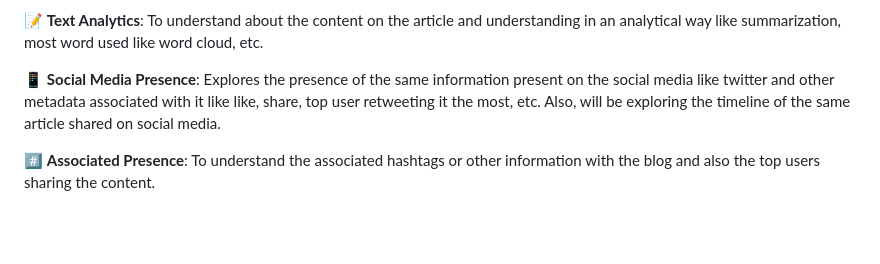
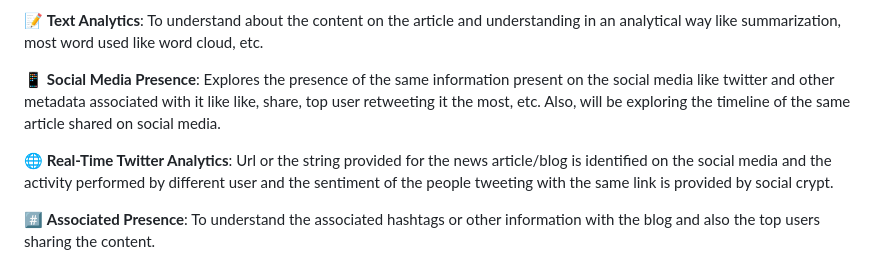
Before and after one commit to prathikshetty2002/Social-Crypt, a Markdown page: README.md, the part around the change. GitHub-like rendering; blank space fills up the shorter version.

```diff
--- a/README.md
+++ b/README.md
@@ -55,6 +55,8 @@ Social Crypt is the solution you need to remain informed and make informed decis
 📝 **Text Analytics**: To understand about the content on the article and understanding in an analytical way like summarization, most word used like word cloud, etc.
 
 📱 **Social Media Presence**: Explores the presence of the same information present on the social media like twitter and other metadata associated with it like like, share, top user retweeting it the most, etc. Also, will be exploring the timeline of the same article shared on social media.
+
+🌐 **Real-Time Twitter Analytics**: Url or the string provided for the news article/blog is identified on the social media and the activity performed by different user and the sentiment of the people tweeting with the same link is provided by social crypt.
 
 #️⃣ **Associated Presence**: To understand the associated hashtags or other information with the blog and also the top users sharing the content.
 
```
